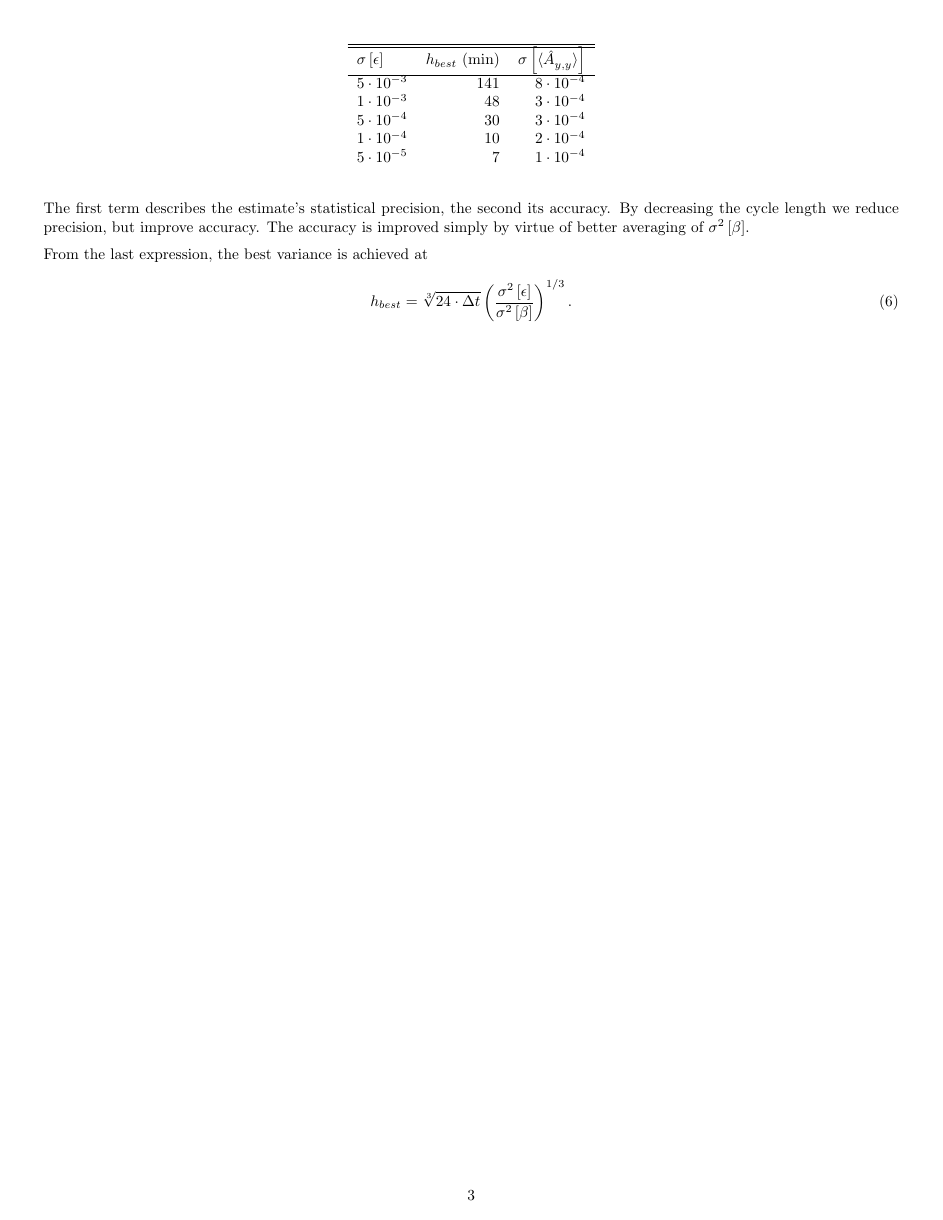
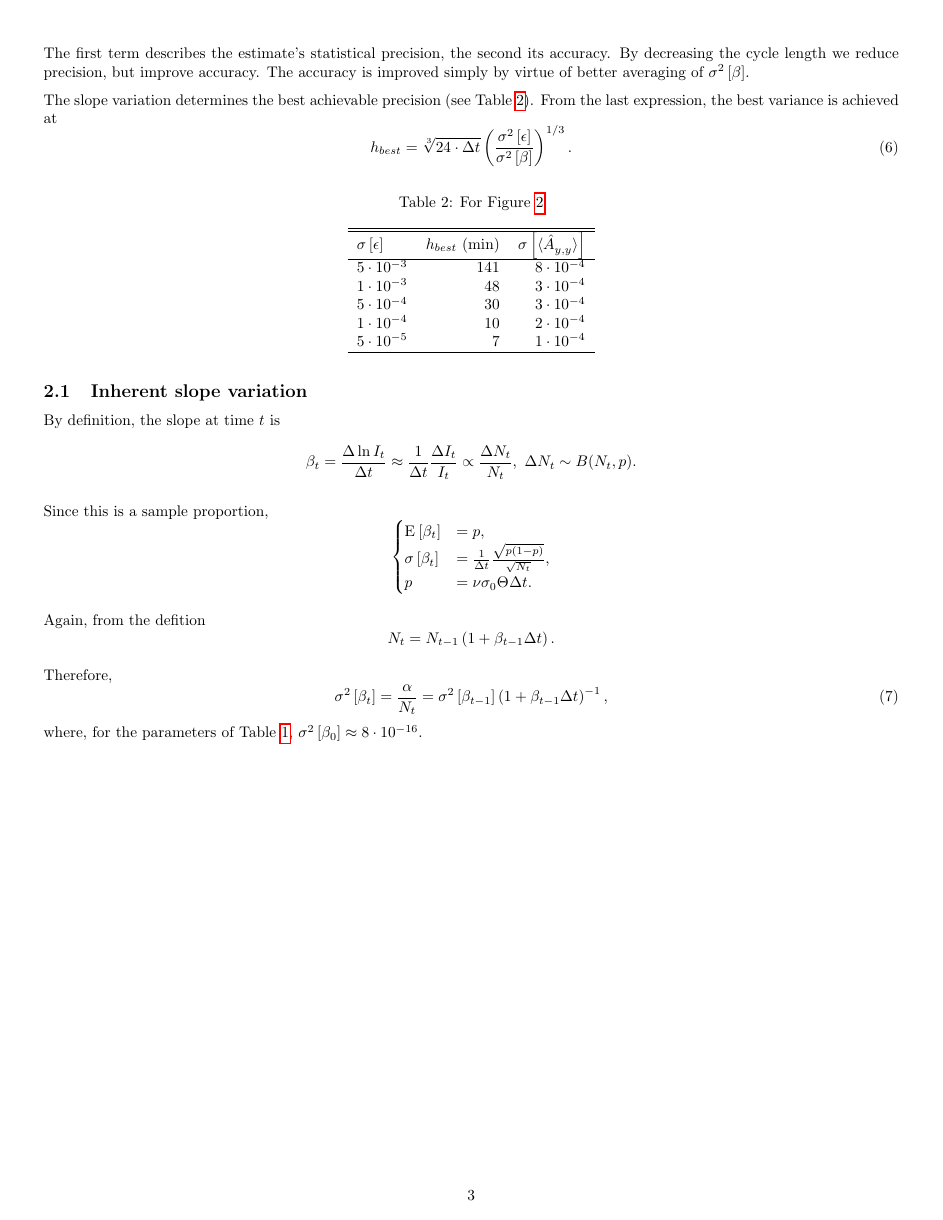
Before and after one commit to AlexAksentyev/TRIC, a LaTeX document (Reports/Regular/StatRep.tex): page 3 of 4. Compiled offline with pdfLaTeX.

Commit message:
slope variation

```diff
--- a/Reports/Regular/StatRep.tex
+++ b/Reports/Regular/StatRep.tex
@@ -113,13 +113,14 @@ Suppose the slope varies; in that case the law of total variance says that
 \end{align*}
 The first term describes the estimate's statistical precision, the second its accuracy. By decreasing the cycle length we reduce precision, but improve accuracy. The accuracy is improved simply by virtue of better averaging of $\v{\slp}$.
 
-From the last expression, the best variance is achieved at
+The slope variation determines the best achievable precision (see Table~\ref{tbl:SEAyy_varb}). From the last expression, the best variance is achieved at
 \begin{equation}
 	h_{best} = \sqrt[3]{24\cdot \Tint} \bkt{\frac{\v{\err}}{\v{\slp}}}^{1/3}.
 \end{equation}
 
-\begin{table}
+\begin{table}[h]
 \centering
+\caption{For Figure~\ref{fig:SEAyy_varb}\label{tbl:SEAyy_varb}}
 \begin{tabular}{lrr}
 \hline\hline
 $\SE{\err}$			&	$h_{best}$ (min)	& $\SE{\avg{\Ayy*}}$\\
@@ -129,6 +130,7 @@ $1\cdot10^{-3}$		&	48					& $3\cdot10^{-4}$\\
 $5\cdot10^{-4}$		&	30					& $3\cdot10^{-4}$\\
 $1\cdot10^{-4}$		&	10					& $2\cdot10^{-4}$\\
 $5\cdot10^{-5}$		&	7					& $1\cdot10^{-4}$\\
+\hline
 \end{tabular}
 \end{table}
 
@@ -138,3 +140,44 @@ $5\cdot10^{-5}$		&	7					& $1\cdot10^{-4}$\\
 \end{figure}
 
+\subsection{Inherent slope variation}
+By definition, the slope at time $t$ is
+\[
+ \slp[t] = \frac{\Delta \ln I_t}{\Delta t} \approx \frac{1}{\Delta t}\frac{\Delta I_t}{I_t} \propto \frac{\Delta N_t}{N_t}, ~\Delta N_t \sim B(N_t, p).
+\]
+
+Since this is a sample proportion,
+\begin{equation*}
+\begin{cases}
+	\Xpct{\slp[t]} 	&= p, \\
+	\SE{\slp[t]}		&= \frac{1}{\Delta t}\frac{\sqrt{p(1-p)}}{\sqrt{N_t}}, \\
+	p 				&= \nu\CS[0]\Thick\Delta t.
+\end{cases}
+\end{equation*}
+
+Again, from the defition
+\[
+	N_t = N_{t-1}\bkt{1 + \slp[t-1]\Delta t}.
+\]
+
+Therefore,
+\begin{equation}
+\v{\slp[t]} = \frac{\alpha}{N_t} = \v{\slp[t-1]}\bkt{1 + \slp[t-1]\Delta t}^{-1},
+\end{equation}
+where, for the parameters of Table~\ref{tbl:Param}, $\v{\slp[0]} \approx 8\cdot10^{-16}$.
+
+%Suppose the target dissipates randomly, at an average rate $r = 10\sfrac{\%}{day} = 1.16\cdot10^{-6}\sfrac{1}{sec}$, and with a standard deviation equal $r$:
+%\[
+%	\Thick[t] = \Thick[t-1](1-\alpha_t),~ \alpha_t\sim N(r,r).
+%\]
+%
+%Then the slope
+%\[
+%	\slp[t] = \nu\CS[tot]\Thick[t] = \slp[0]\prod_{i=1}^{t-1}(1-\alpha_i),
+%\]
+%and we can estimate $\bkt{\v{\slp}}(h) = \sfrac 1h \sum_{i=1}^{h}(\slp[i] - \avg{\slp})^2$.
+%
+%\begin{figure}
+%\includegraphics[scale=1]{varb_ThickDissip}
+%\end{figure}
+
 \end{document}
```
Also changed, not shown: Reports/Regular/StatRep.pdf, Reports/Regular/StatRep.tex (4 more changed lines), 6 other files.
